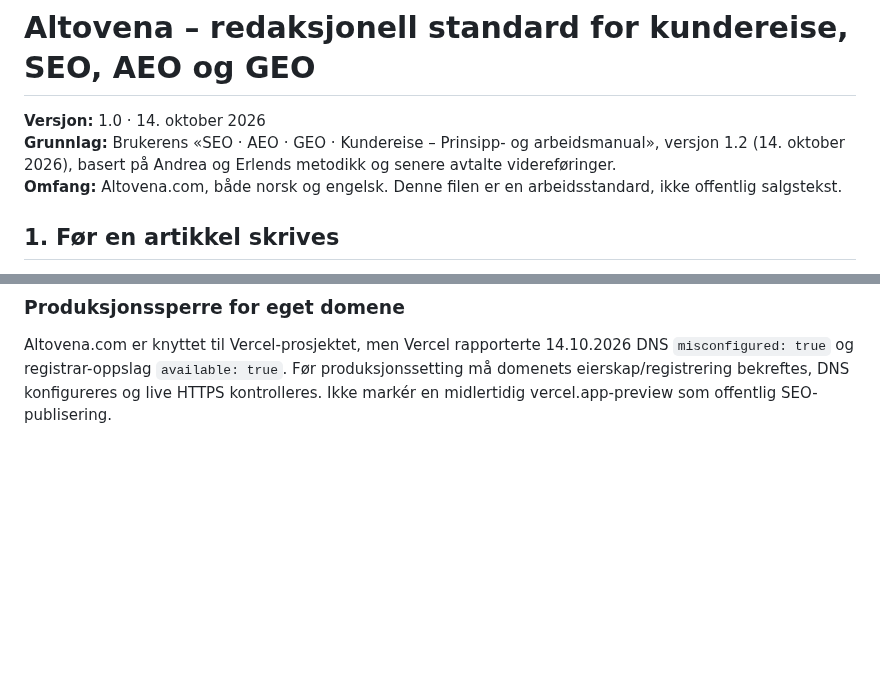
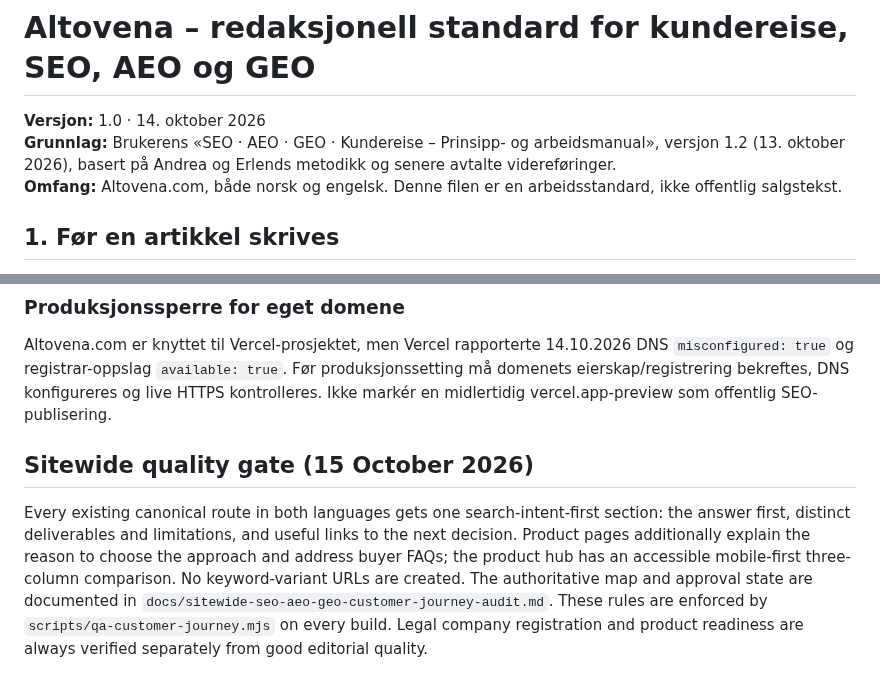
Before and after one commit to freddybremseth-coder/Altovena, a Markdown page: docs/editorial-and-customer-journey-standard.md, 2 parts joined by grey strips. GitHub-like rendering; blank space fills up the shorter version.

Commit message:
docs: align Andrea/Erlend manual date and make 32-page quality gate standard

```diff
--- a/docs/editorial-and-customer-journey-standard.md
+++ b/docs/editorial-and-customer-journey-standard.md
@@ -1,7 +1,7 @@
 # Altovena – redaksjonell standard for kundereise, SEO, AEO og GEO
 
 **Versjon:** 1.0 · 14. oktober 2026
-**Grunnlag:** Brukerens «SEO · AEO · GEO · Kundereise – Prinsipp- og arbeidsmanual», versjon 1.2 (14. oktober 2026), basert på Andrea og Erlends metodikk og senere avtalte videreføringer.
+**Grunnlag:** Brukerens «SEO · AEO · GEO · Kundereise – Prinsipp- og arbeidsmanual», versjon 1.2 (13. oktober 2026), basert på Andrea og Erlends metodikk og senere avtalte videreføringer.
 **Omfang:** Altovena.com, både norsk og engelsk. Denne filen er en arbeidsstandard, ikke offentlig salgstekst.
 
 ## 1. Før en artikkel skrives
@@ -76,3 +76,7 @@ Rapporter separate trinn: visninger/klikk → engasjerte besøk → besøk på V
 ### Produksjonssperre for eget domene
 
 Altovena.com er knyttet til Vercel-prosjektet, men Vercel rapporterte 14.10.2026 DNS `misconfigured: true` og registrar-oppslag `available: true`. Før produksjonssetting må domenets eierskap/registrering bekreftes, DNS konfigureres og live HTTPS kontrolleres. Ikke markér en midlertidig vercel.app-preview som offentlig SEO-publisering.
+
+## Sitewide quality gate (15 October 2026)
+
+Every existing canonical route in both languages gets one search-intent-first section: the answer first, distinct deliverables and limitations, and useful links to the next decision. Product pages additionally explain the reason to choose the approach and address buyer FAQs; the product hub has an accessible mobile-first three-column comparison. No keyword-variant URLs are created. The authoritative map and approval state are documented in `docs/sitewide-seo-aeo-geo-customer-journey-audit.md`. These rules are enforced by `scripts/qa-customer-journey.mjs` on every build. Legal company registration and product readiness are always verified separately from good editorial quality.
```
